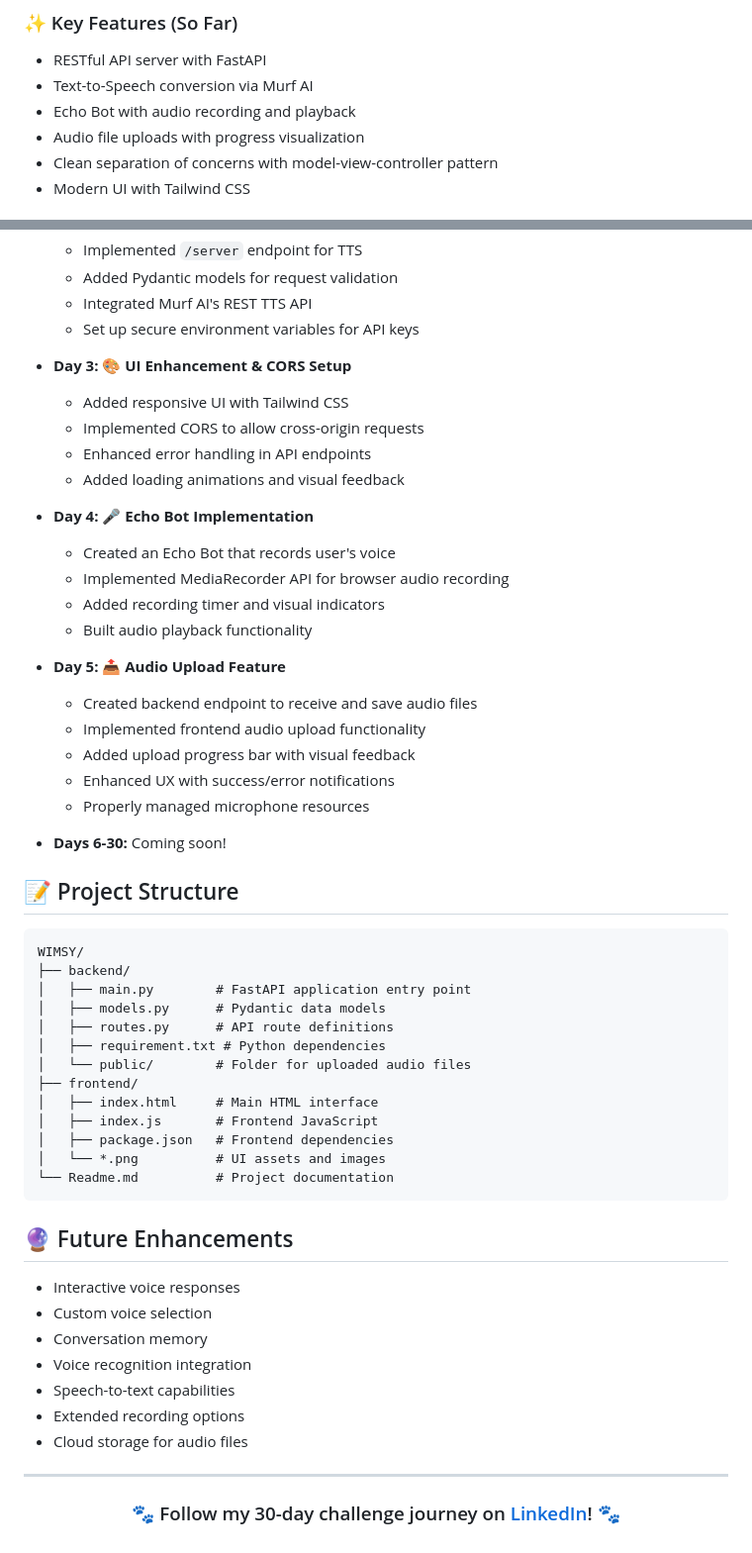
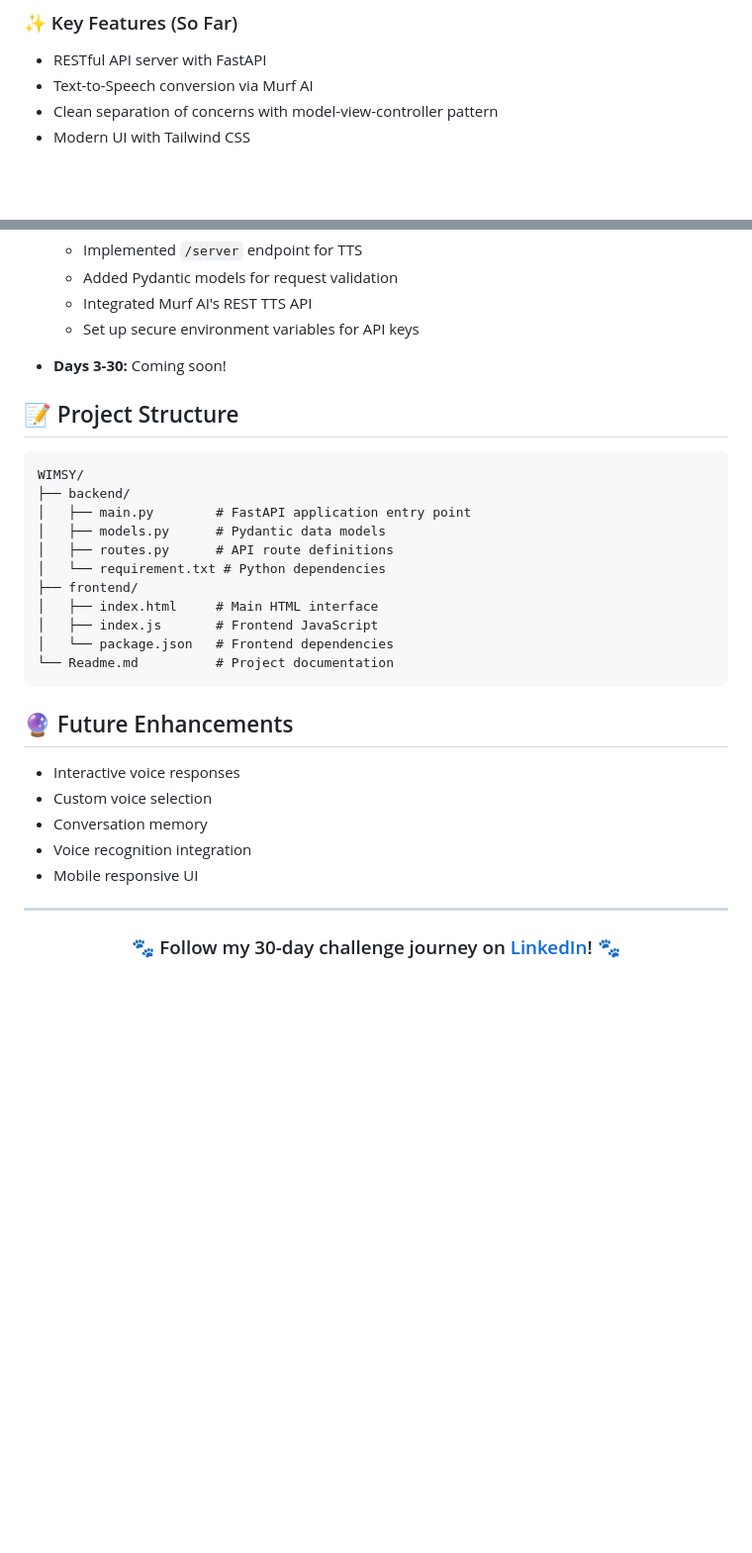
Before and after one commit to MohakGupta2004/WIMSY, a Markdown page: Readme.md, 2 parts joined by grey strips. Shown: that part at 99% size. Drawn GitHub-style; blank space fills up the shorter version.

Commit message:
Revert "updated readme files"
This reverts commit 2c67e8444baac84d1dc918c716002cdf3e589cc9.

````diff
--- a/Readme.md
+++ b/Readme.md
@@ -21,8 +21,6 @@ The goal is to create a voice agent that can:
 
 - RESTful API server with FastAPI
 - Text-to-Speech conversion via Murf AI
-- Echo Bot with audio recording and playback
-- Audio file uploads with progress visualization
 - Clean separation of concerns with model-view-controller pattern
 - Modern UI with Tailwind CSS
 
@@ -99,26 +97,7 @@ To get WIMSY running locally, follow these steps:
   * Integrated Murf AI's REST TTS API
   * Set up secure environment variables for API keys
 
-* **Day 3:** 🎨 **UI Enhancement & CORS Setup**
-  * Added responsive UI with Tailwind CSS
-  * Implemented CORS to allow cross-origin requests
-  * Enhanced error handling in API endpoints
-  * Added loading animations and visual feedback
-
-* **Day 4:** 🎤 **Echo Bot Implementation**
-  * Created an Echo Bot that records user's voice
-  * Implemented MediaRecorder API for browser audio recording
-  * Added recording timer and visual indicators
-  * Built audio playback functionality
-
-* **Day 5:** 📤 **Audio Upload Feature**
-  * Created backend endpoint to receive and save audio files
-  * Implemented frontend audio upload functionality
-  * Added upload progress bar with visual feedback
-  * Enhanced UX with success/error notifications
-  * Properly managed microphone resources
-
-* **Days 6-30:** Coming soon!
+* **Days 3-30:** Coming soon!
 
 ## 📝 Project Structure
 
@@ -128,13 +107,11 @@ WIMSY/
 │   ├── main.py        # FastAPI application entry point
 │   ├── models.py      # Pydantic data models
 │   ├── routes.py      # API route definitions
-│   ├── requirement.txt # Python dependencies
-│   └── public/        # Folder for uploaded audio files
+│   └── requirement.txt # Python dependencies
 ├── frontend/
 │   ├── index.html     # Main HTML interface
 │   ├── index.js       # Frontend JavaScript
-│   ├── package.json   # Frontend dependencies
-│   └── *.png          # UI assets and images
+│   └── package.json   # Frontend dependencies
 └── Readme.md          # Project documentation
 ```
 
@@ -144,9 +121,7 @@ WIMSY/
 * Custom voice selection
 * Conversation memory
 * Voice recognition integration
-* Speech-to-text capabilities
-* Extended recording options
-* Cloud storage for audio files
+* Mobile responsive UI
 
 ---
 
````
Also changed, not shown: other parts of Readme.md (+1 -1 lines), backend/Readme.md (+0 -37 lines).
